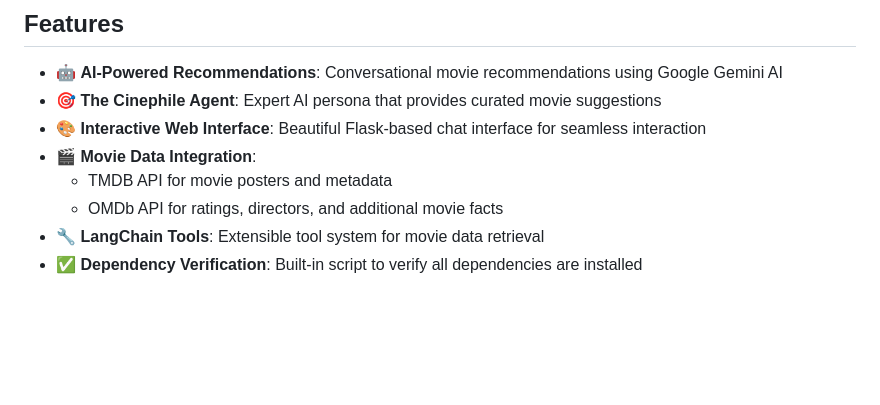
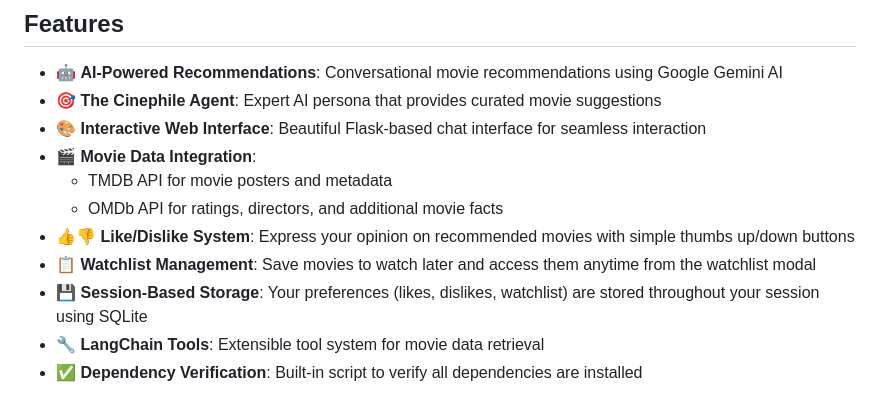
Before and after one commit to nikkhil6/cineman, a Markdown page: README.md, the part around one of its changes. Drawn GitHub-style; blank space fills up the shorter version.

```diff
--- a/README.md
+++ b/README.md
@@ -10,6 +10,9 @@ An intelligent movie recommendation agent powered by Google Gemini AI (via LangC
 - 🎬 **Movie Data Integration**:
   - TMDB API for movie posters and metadata
   - OMDb API for ratings, directors, and additional movie facts
+- 👍👎 **Like/Dislike System**: Express your opinion on recommended movies with simple thumbs up/down buttons
+- 📋 **Watchlist Management**: Save movies to watch later and access them anytime from the watchlist modal
+- 💾 **Session-Based Storage**: Your preferences (likes, dislikes, watchlist) are stored throughout your session using SQLite
 - 🔧 **LangChain Tools**: Extensible tool system for movie data retrieval
 - ✅ **Dependency Verification**: Built-in script to verify all dependencies are installed
 
```
Also changed, not shown: other parts of README.md (+16 -4 lines).
